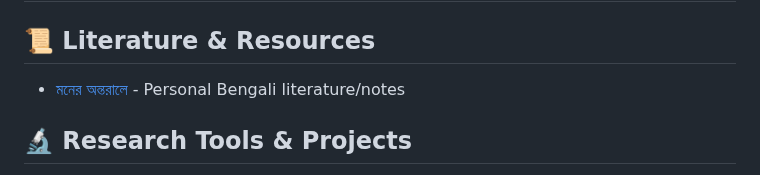
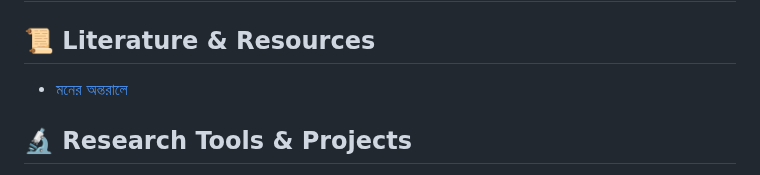
Before and after one commit to amisagarbiswas/sagar.github.io, a Markdown page: README.md, the part around the change. Rendered like a GitHub page.

```diff
--- a/README.md
+++ b/README.md
@@ -89,7 +89,7 @@
 # 📚 Repository Contents
 
 ## 📜 Literature & Resources
-- [মনের অন্তরালে](./moner%20ontorale.txt) - Personal Bengali literature/notes
+- [মনের অন্তরালে](./moner%20ontorale.txt)
 
 ## 🔬 Research Tools & Projects
 - 🎯 [Split-Hopkinson Pressure Bar Analysis Tool](https://github.com/amisagarbiswas/SHPB-Analysis) - Dynamic material testing analysis package
```
